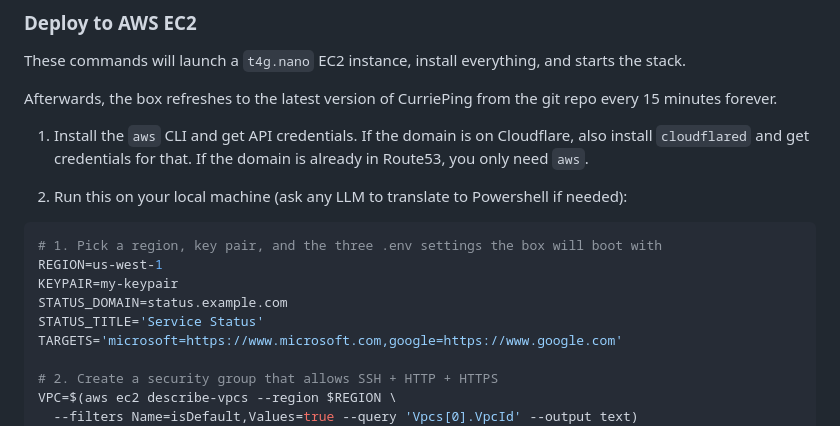
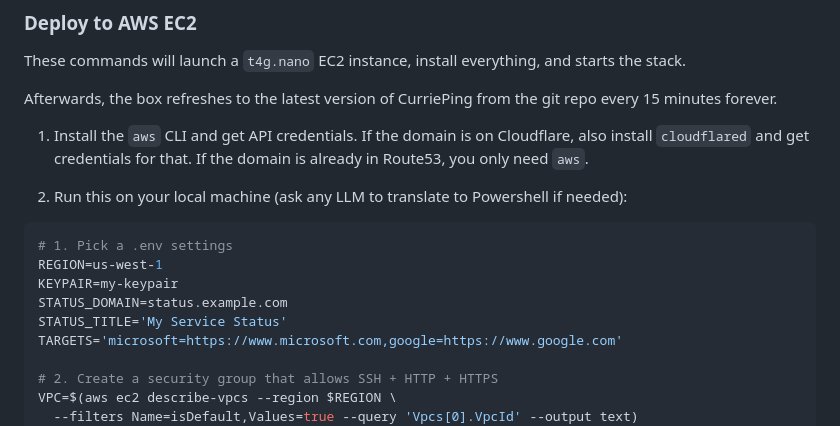
Before and after one commit to MichaelCurrie/CurriePing, a Markdown page: INSTALL.md, the part around the change. Drawn GitHub-style.

````diff
--- a/INSTALL.md
+++ b/INSTALL.md
@@ -9,11 +9,11 @@ Afterwards, the box refreshes to the latest version of CurriePing from the git r
 2. Run this on your local machine (ask any LLM to translate to Powershell if needed):
 
 ```bash
-# 1. Pick a region, key pair, and the three .env settings the box will boot with
+# 1. Pick a .env settings
 REGION=us-west-1
 KEYPAIR=my-keypair
 STATUS_DOMAIN=status.example.com
-STATUS_TITLE='Service Status'
+STATUS_TITLE='My Service Status'
 TARGETS='microsoft=https://www.microsoft.com,google=https://www.google.com'
 
 # 2. Create a security group that allows SSH + HTTP + HTTPS
````
